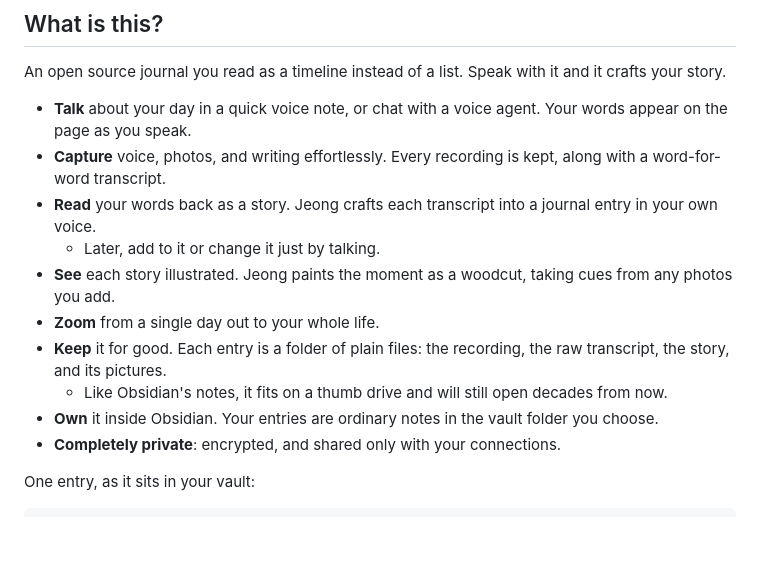
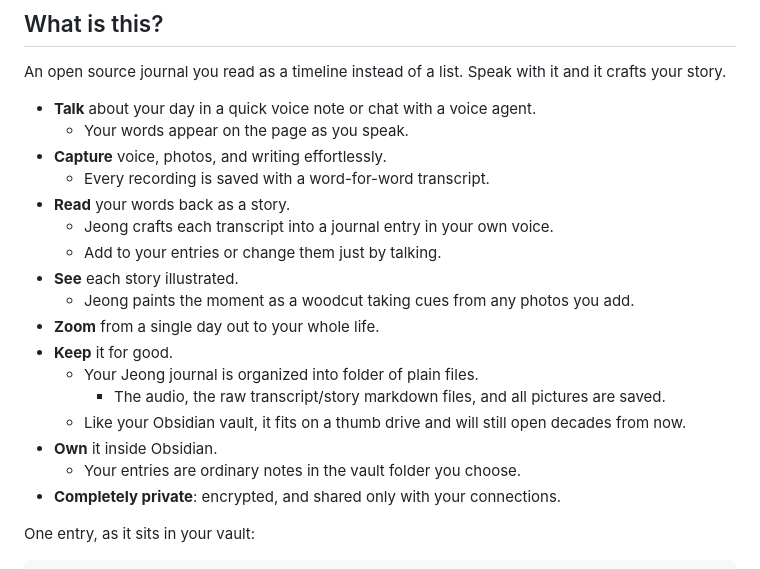
Before and after one commit to violet-kester/jeong, a Markdown page: README.md, the part around the change. Drawn GitHub-style; blank space fills up the shorter version.

```diff
--- a/README.md
+++ b/README.md
@@ -16,15 +16,22 @@ Koreans speak of *miun jeong* (미운 정) and *goun jeong* (고운 정), the *j
 
 An open source journal you read as a timeline instead of a list. Speak with it and it crafts your story.
 
-- **Talk** about your day in a quick voice note, or chat with a voice agent. Your words appear on the page as you speak.
-- **Capture** voice, photos, and writing effortlessly. Every recording is kept, along with a word-for-word transcript.
-- **Read** your words back as a story. Jeong crafts each transcript into a journal entry in your own voice.
-    - Later, add to it or change it just by talking.
-- **See** each story illustrated. Jeong paints the moment as a woodcut, taking cues from any photos you add.
+- **Talk** about your day in a quick voice note or chat with a voice agent.
+    - Your words appear on the page as you speak.
+- **Capture** voice, photos, and writing effortlessly.
+    - Every recording is saved with a word-for-word transcript.
+- **Read** your words back as a story.
+    - Jeong crafts each transcript into a journal entry in your own voice.
+    - Add to your entries or change them just by talking.
+- **See** each story illustrated.
+    - Jeong paints the moment as a woodcut taking cues from any photos you add.
 - **Zoom** from a single day out to your whole life.
-- **Keep** it for good. Each entry is a folder of plain files: the recording, the raw transcript, the story, and its pictures.
-    - Like Obsidian's notes, it fits on a thumb drive and will still open decades from now.
-- **Own** it inside Obsidian. Your entries are ordinary notes in the vault folder you choose.
+- **Keep** it for good.
+    - Your Jeong journal is organized into folder of plain files.
+        - The audio, the raw transcript/story markdown files, and all pictures are saved.
+    - Like your Obsidian vault, it fits on a thumb drive and will still open decades from now.
+- **Own** it inside Obsidian.
+    - Your entries are ordinary notes in the vault folder you choose.
 - **Completely private**: encrypted, and shared only with your connections.
 
 One entry, as it sits in your vault:
```
